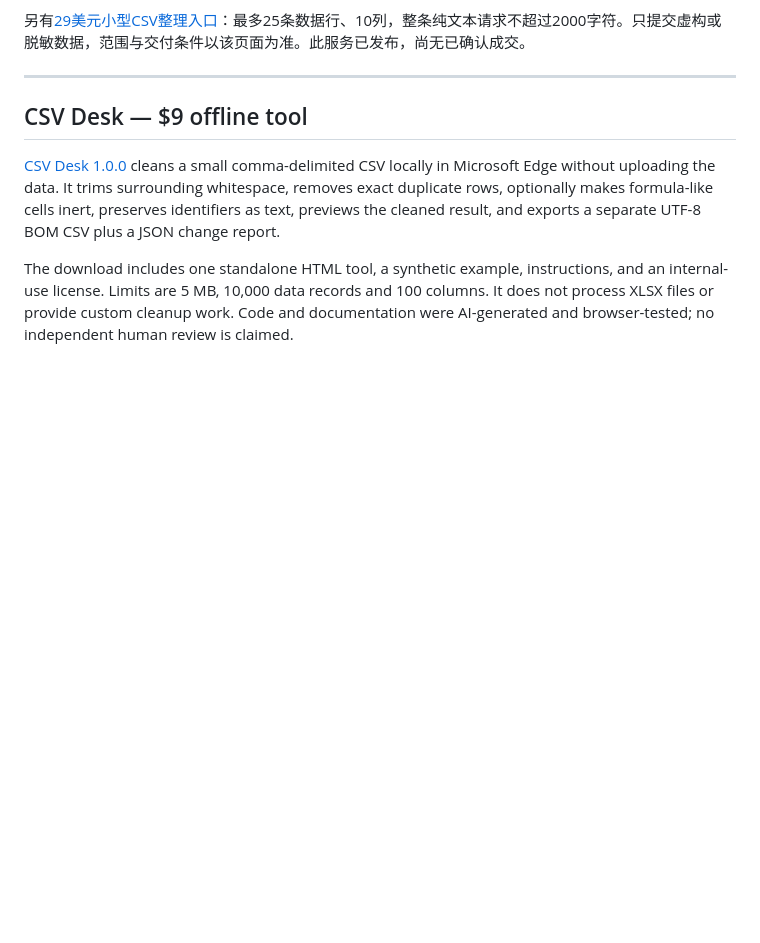
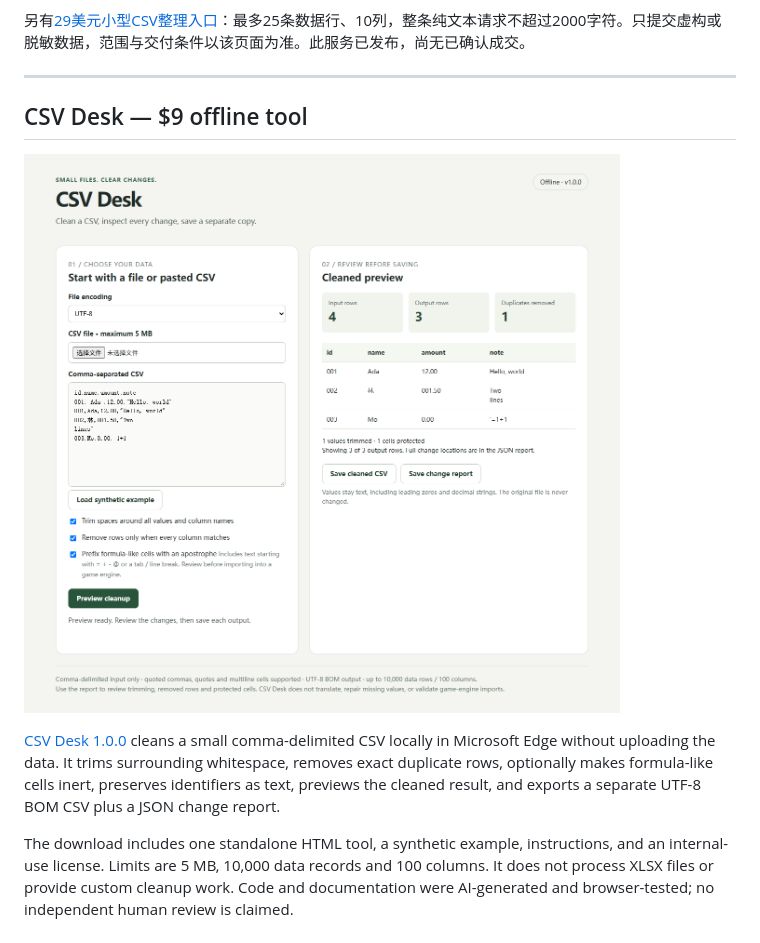
Before and after one commit to joysky77/csv-cleanup-services, a Markdown page: README.md, the part around the change. GitHub-like rendering; blank space fills up the shorter version.

Commit message:
Show verified CSV Desk 1.0.0 preview

```diff
--- a/README.md
+++ b/README.md
@@ -50,6 +50,8 @@ A separate [US$29 small-CSV offer](https://moltgate.com/yangy0077/clean-one-smal
 
 ## CSV Desk — $9 offline tool
 
+![CSV Desk 1.0.0 preview](assets/CSV-Desk-v1.0.0-preview.png)
+
 [CSV Desk 1.0.0](https://joysky7777.itch.io/csv-desk) cleans a small comma-delimited CSV locally in Microsoft Edge without uploading the data. It trims surrounding whitespace, removes exact duplicate rows, optionally makes formula-like cells inert, preserves identifiers as text, previews the cleaned result, and exports a separate UTF-8 BOM CSV plus a JSON change report.
 
 The download includes one standalone HTML tool, a synthetic example, instructions, and an internal-use license. Limits are 5 MB, 10,000 data records and 100 columns. It does not process XLSX files or provide custom cleanup work. Code and documentation were AI-generated and browser-tested; no independent human review is claimed.
```
